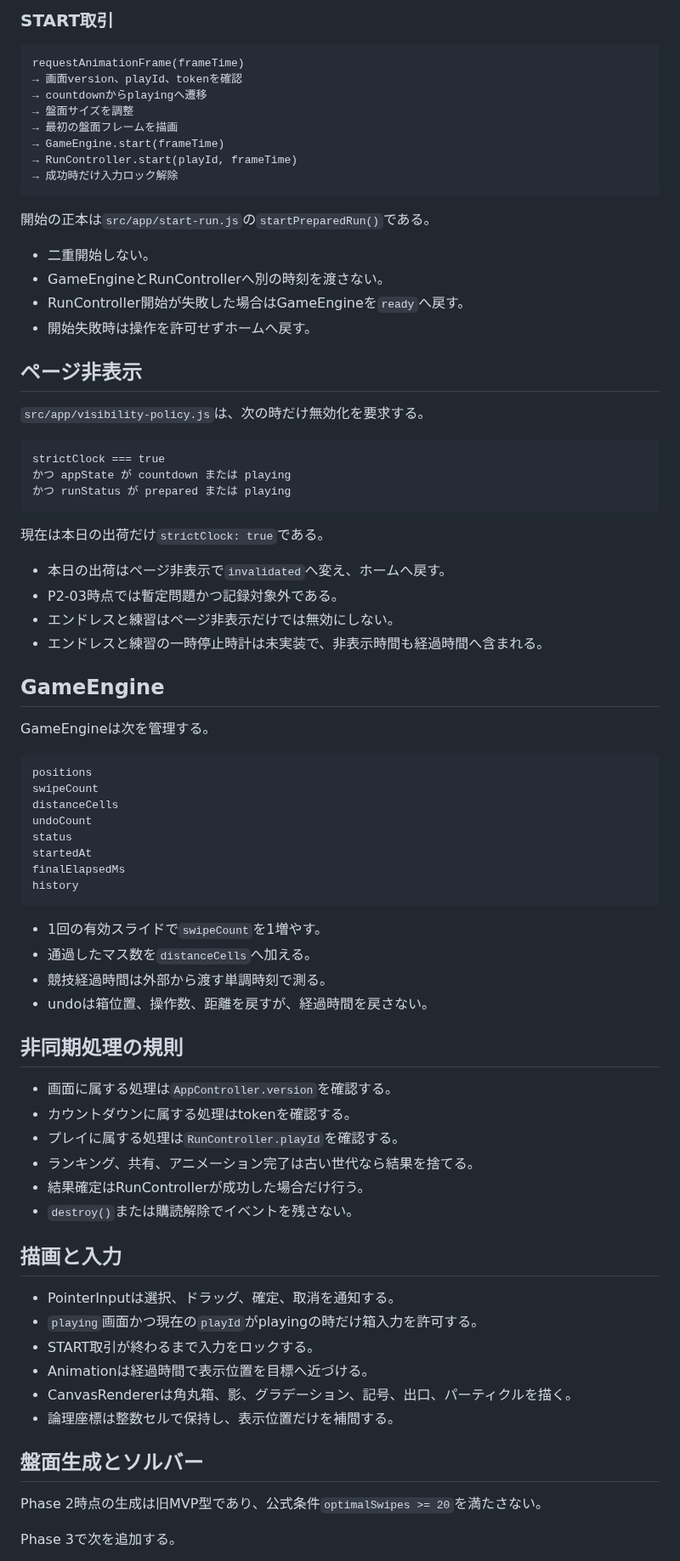
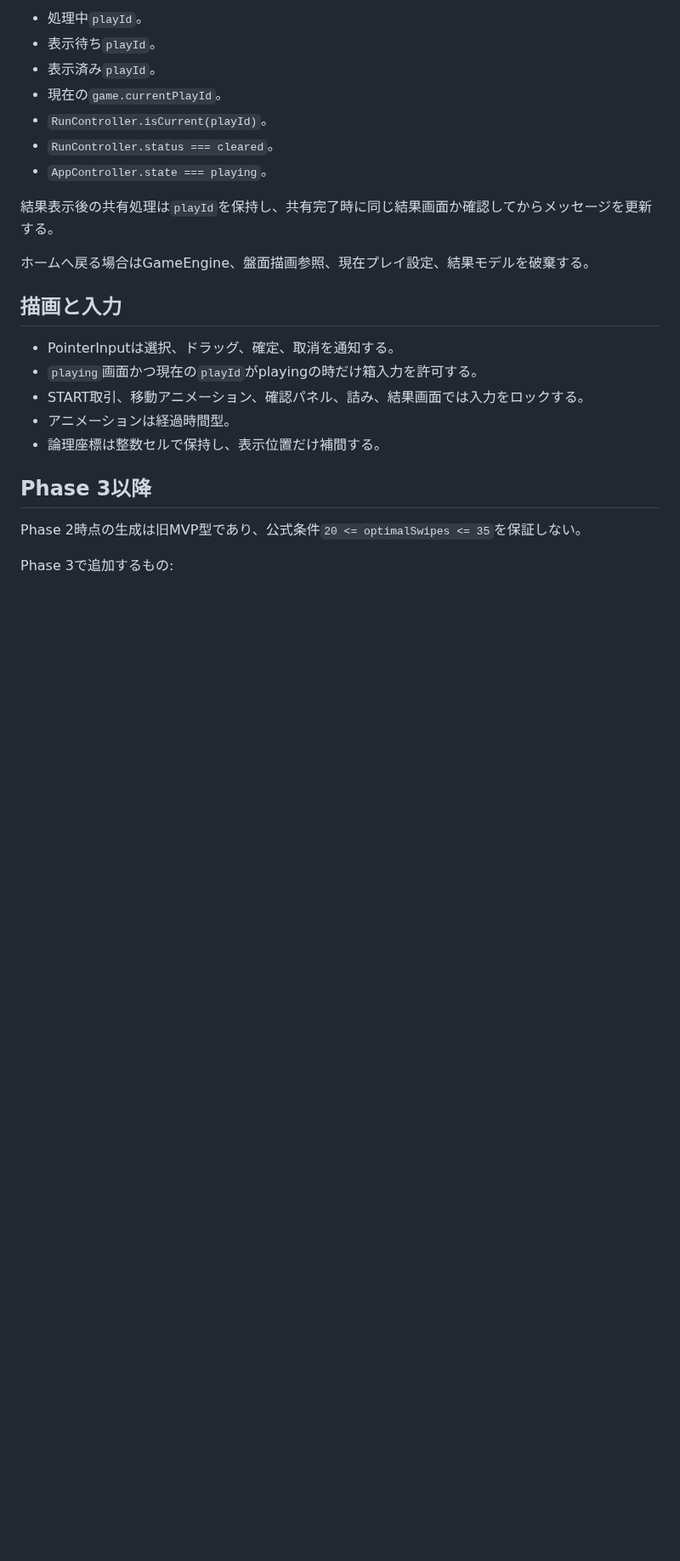
Before and after one commit to chameleonjp-lab/hakodase, a Markdown page: docs/architecture.md, the part around one of its changes. Shown at 85% size. Drawn GitHub-style; blank space fills up the shorter version.

````diff
--- a/docs/architecture.md
+++ b/docs/architecture.md
@@ -217,82 +266,27 @@ nameConfirmまたはplaying
 
-### START取引
+- 処理中`playId`。
+- 表示待ち`playId`。
+- 表示済み`playId`。
+- 現在の`game.currentPlayId`。
+- `RunController.isCurrent(playId)`。
+- `RunController.status === cleared`。
+- `AppController.state === playing`。
 
-```text
-requestAnimationFrame(frameTime)
-→ 画面version、playId、tokenを確認
-→ countdownからplayingへ遷移
-→ 盤面サイズを調整
-→ 最初の盤面フレームを描画
-→ GameEngine.start(frameTime)
-→ RunController.start(playId, frameTime)
-→ 成功時だけ入力ロック解除
-```
+結果表示後の共有処理は`playId`を保持し、共有完了時に同じ結果画面か確認してからメッセージを更新する。
 
-開始の正本は`src/app/start-run.js`の`startPreparedRun()`である。
-
-- 二重開始しない。
-- GameEngineとRunControllerへ別の時刻を渡さない。
-- RunController開始が失敗した場合はGameEngineを`ready`へ戻す。
-- 開始失敗時は操作を許可せずホームへ戻す。
-
-## ページ非表示
-
-`src/app/visibility-policy.js`は、次の時だけ無効化を要求する。
-
-```text
-strictClock === true
-かつ appState が countdown または playing
-かつ runStatus が prepared または playing
-```
-
-現在は本日の出荷だけ`strictClock: true`である。
-
-- 本日の出荷はページ非表示で`invalidated`へ変え、ホームへ戻す。
-- P2-03時点では暫定問題かつ記録対象外である。
-- エンドレスと練習はページ非表示だけでは無効にしない。
-- エンドレスと練習の一時停止時計は未実装で、非表示時間も経過時間へ含まれる。
-
-## GameEngine
-
-GameEngineは次を管理する。
-
-```text
-positions
-swipeCount
-distanceCells
-undoCount
-status
-startedAt
-finalElapsedMs
-history
-```
-
-- 1回の有効スライドで`swipeCount`を1増やす。
-- 通過したマス数を`distanceCells`へ加える。
-- 競技経過時間は外部から渡す単調時刻で測る。
-- undoは箱位置、操作数、距離を戻すが、経過時間を戻さない。
-
-## 非同期処理の規則
-
-- 画面に属する処理は`AppController.version`を確認する。
-- カウントダウンに属する処理はtokenを確認する。
-- プレイに属する処理は`RunController.playId`を確認する。
-- ランキング、共有、アニメーション完了は古い世代なら結果を捨てる。
-- 結果確定はRunControllerが成功した場合だけ行う。
-- `destroy()`または購読解除でイベントを残さない。
+ホームへ戻る場合はGameEngine、盤面描画参照、現在プレイ設定、結果モデルを破棄する。
 
 ## 描画と入力
 
 - PointerInputは選択、ドラッグ、確定、取消を通知する。
 - `playing`画面かつ現在の`playId`がplayingの時だけ箱入力を許可する。
-- START取引が終わるまで入力をロックする。
-- Animationは経過時間で表示位置を目標へ近づける。
-- CanvasRendererは角丸箱、影、グラデーション、記号、出口、パーティクルを描く。
-- 論理座標は整数セルで保持し、表示位置だけを補間する。
+- START取引、移動アニメーション、確認パネル、詰み、結果画面では入力をロックする。
+- アニメーションは経過時間型。
+- 論理座標は整数セルで保持し、表示位置だけ補間する。
 
-## 盤面生成とソルバー
+## Phase 3以降
 
-Phase 2時点の生成は旧MVP型であり、公式条件`optimalSwipes >= 20`を満たさない。
+Phase 2時点の生成は旧MVP型であり、公式条件`20 <= optimalSwipes <= 35`を保証しない。
 
-Phase 3で次を追加する。
+Phase 3で追加するもの:
 
````
Also changed, not shown: other parts of docs/architecture.md (+180 -130 lines).
